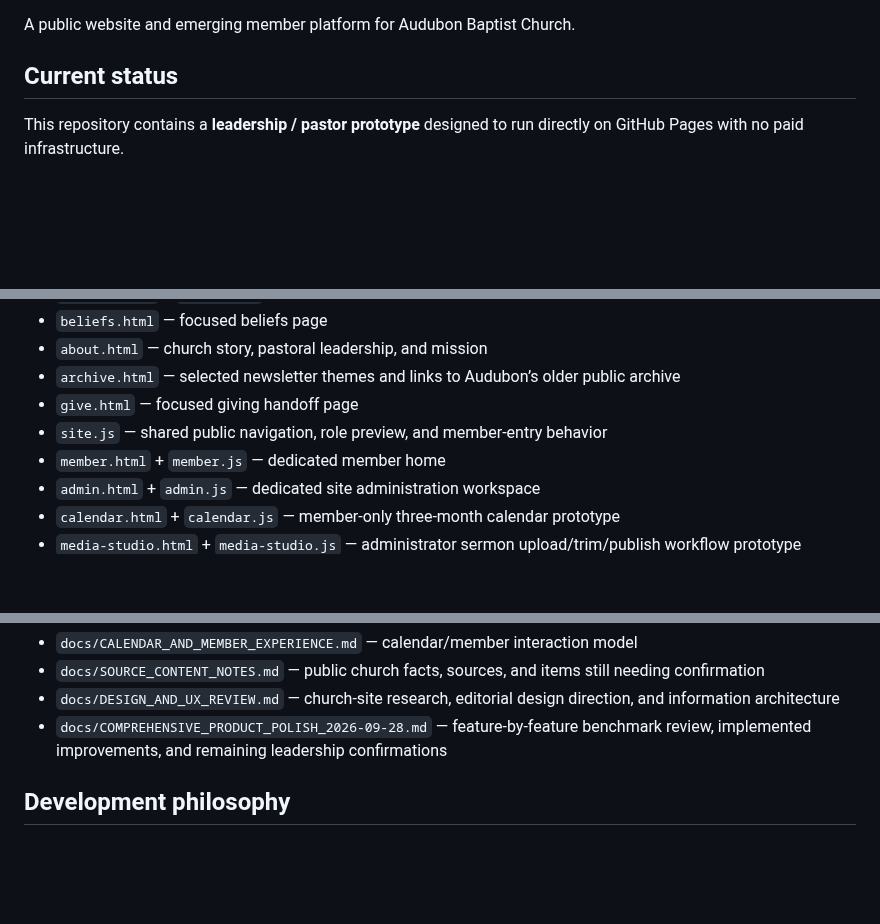
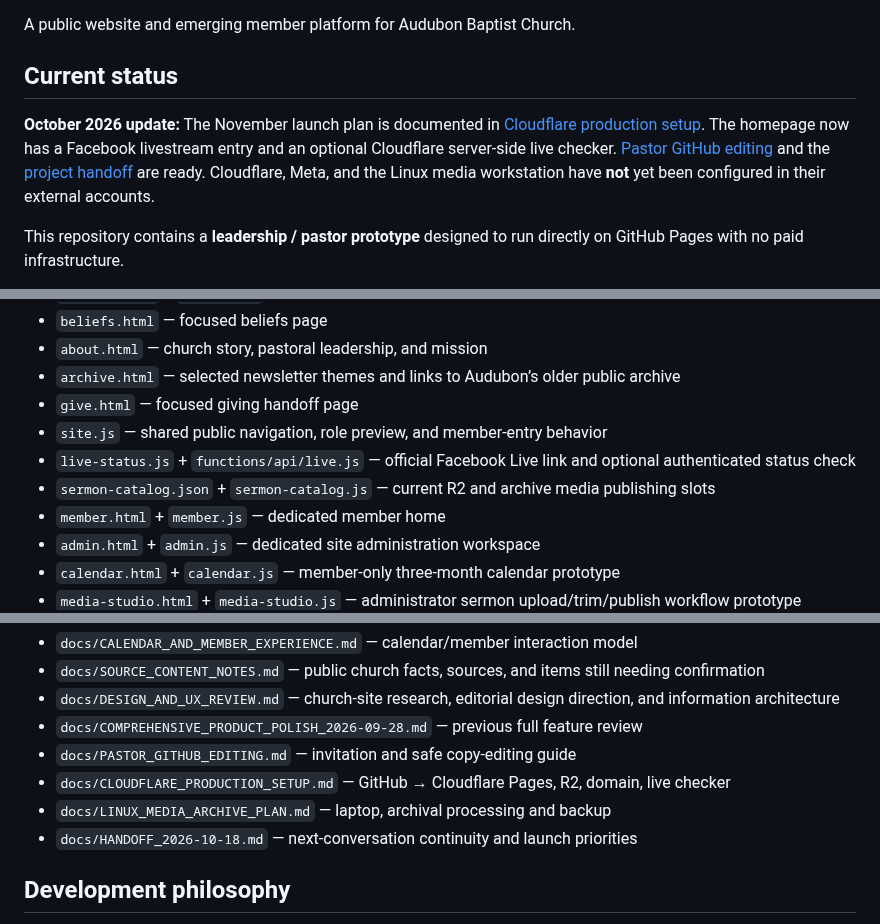
Before and after one commit to antmhernandez/Audubon-Baptist-Church-Website, a Markdown page: README.md, 3 parts joined by grey strips. Rendered like a GitHub page; blank space fills up the shorter version.

Commit message:
Document October media and Cloudflare launch in README.md

```diff
--- a/README.md
+++ b/README.md
@@ -3,6 +3,9 @@
 A public website and emerging member platform for Audubon Baptist Church.
 
 ## Current status
+
+**October 2026 update:** The November launch plan is documented in [Cloudflare production setup](docs/CLOUDFLARE_PRODUCTION_SETUP.md). The homepage now has a Facebook livestream entry and an optional Cloudflare server-side live checker. [Pastor GitHub editing](docs/PASTOR_GITHUB_EDITING.md) and the [project handoff](docs/HANDOFF_2026-10-18.md) are ready. Cloudflare, Meta, and the Linux media workstation have **not** yet been configured in their external accounts.
+
 
 This repository contains a **leadership / pastor prototype** designed to run directly on GitHub Pages with no paid infrastructure.
 
@@ -78,6 +81,8 @@ All demo changes remain only in the current browser.
 - `archive.html` — selected newsletter themes and links to Audubon’s older public archive
 - `give.html` — focused giving handoff page
 - `site.js` — shared public navigation, role preview, and member-entry behavior
+- `live-status.js` + `functions/api/live.js` — official Facebook Live link and optional authenticated status check
+- `sermon-catalog.json` + `sermon-catalog.js` — current R2 and archive media publishing slots
 - `member.html` + `member.js` — dedicated member home
 - `admin.html` + `admin.js` — dedicated site administration workspace
 - `calendar.html` + `calendar.js` — member-only three-month calendar prototype
@@ -99,7 +104,11 @@ All demo changes remain only in the current browser.
 - `docs/CALENDAR_AND_MEMBER_EXPERIENCE.md` — calendar/member interaction model
 - `docs/SOURCE_CONTENT_NOTES.md` — public church facts, sources, and items still needing confirmation
 - `docs/DESIGN_AND_UX_REVIEW.md` — church-site research, editorial design direction, and information architecture
-- `docs/COMPREHENSIVE_PRODUCT_POLISH_2026-09-28.md` — feature-by-feature benchmark review, implemented improvements, and remaining leadership confirmations
+- `docs/COMPREHENSIVE_PRODUCT_POLISH_2026-09-28.md` — previous full feature review
+- `docs/PASTOR_GITHUB_EDITING.md` — invitation and safe copy-editing guide
+- `docs/CLOUDFLARE_PRODUCTION_SETUP.md` — GitHub → Cloudflare Pages, R2, domain, live checker
+- `docs/LINUX_MEDIA_ARCHIVE_PLAN.md` — laptop, archival processing and backup
+- `docs/HANDOFF_2026-10-18.md` — next-conversation continuity and launch priorities
 
 ## Development philosophy
 
```
